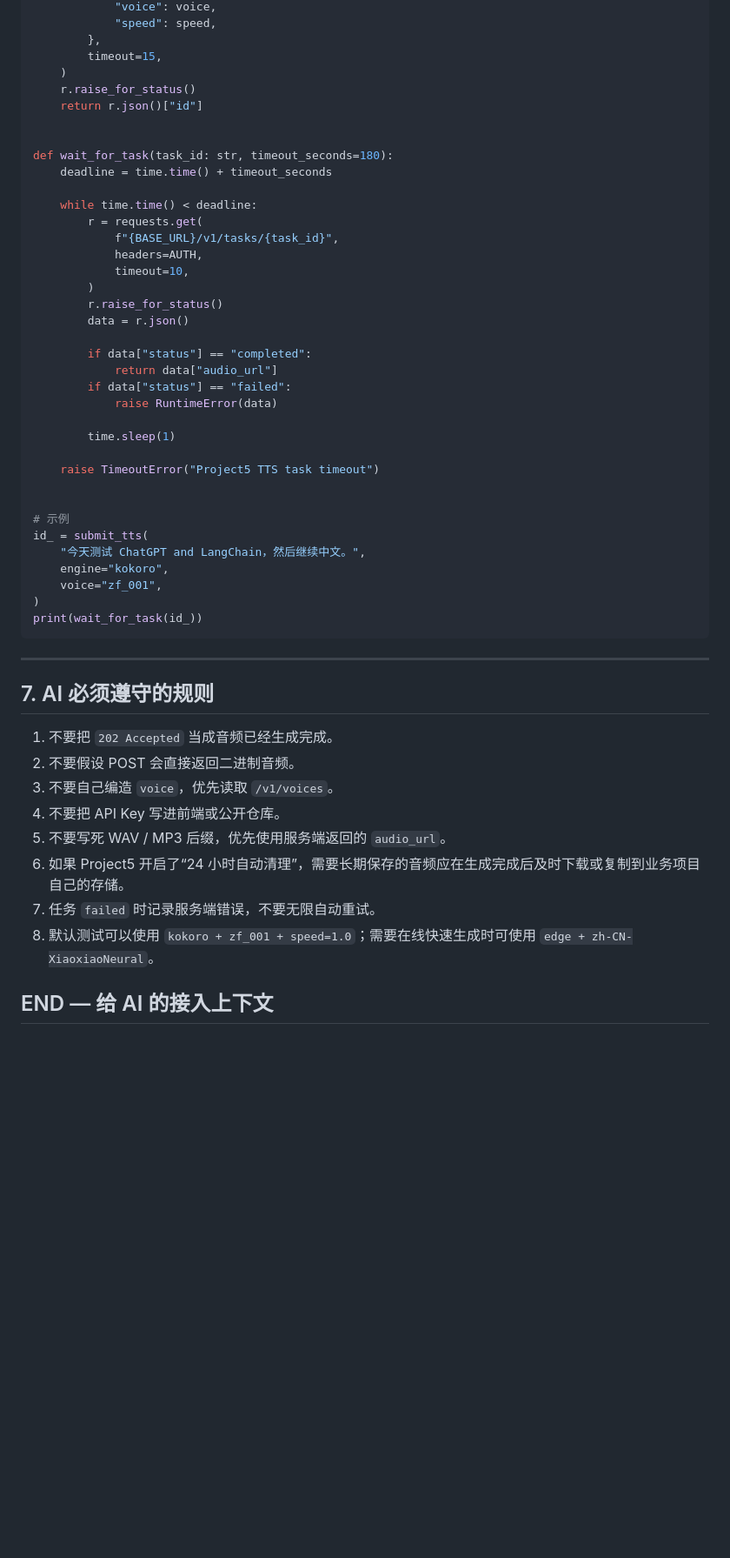
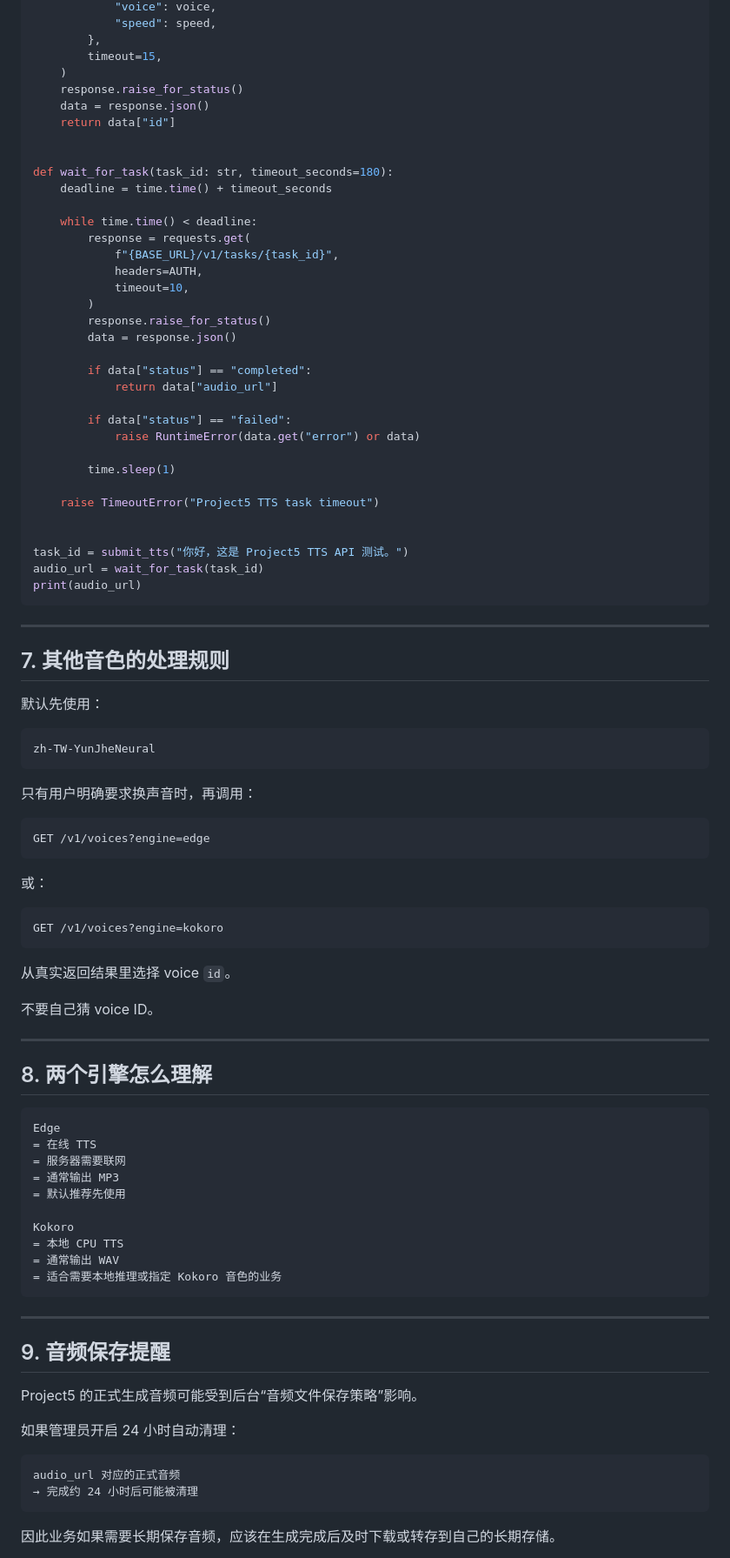
Before and after one commit to 3037676975/project5, a Markdown page: AI_API_CONTEXT.md, the part around one of its changes. Shown at 87% size. Drawn GitHub-style; blank space fills up the shorter version.

````diff
--- a/AI_API_CONTEXT.md
+++ b/AI_API_CONTEXT.md
@@ -220,52 +281,94 @@ def submit_tts(text: str, engine="kokoro", voice="zf_001", speed=1.0):
         },
         timeout=15,
     )
-    r.raise_for_status()
-    return r.json()["id"]
+    response.raise_for_status()
+    data = response.json()
+    return data["id"]
 
 
 def wait_for_task(task_id: str, timeout_seconds=180):
     deadline = time.time() + timeout_seconds
 
     while time.time() < deadline:
-        r = requests.get(
+        response = requests.get(
             f"{BASE_URL}/v1/tasks/{task_id}",
             headers=AUTH,
             timeout=10,
         )
-        r.raise_for_status()
-        data = r.json()
+        response.raise_for_status()
+        data = response.json()
 
         if data["status"] == "completed":
             return data["audio_url"]
+
         if data["status"] == "failed":
-            raise RuntimeError(data)
+            raise RuntimeError(data.get("error") or data)
 
         time.sleep(1)
 
     raise TimeoutError("Project5 TTS task timeout")
 
 
-# 示例
-id_ = submit_tts(
-    "今天测试 ChatGPT and LangChain，然后继续中文。",
-    engine="kokoro",
-    voice="zf_001",
-)
-print(wait_for_task(id_))
+task_id = submit_tts("你好，这是 Project5 TTS API 测试。")
+audio_url = wait_for_task(task_id)
+print(audio_url)
 ```
 
 ---
 
-## 7. AI 必须遵守的规则
+## 7. 其他音色的处理规则
 
-1. 不要把 `202 Accepted` 当成音频已经生成完成。
-2. 不要假设 POST 会直接返回二进制音频。
-3. 不要自己编造 `voice`，优先读取 `/v1/voices`。
-4. 不要把 API Key 写进前端或公开仓库。
-5. 不要写死 WAV / MP3 后缀，优先使用服务端返回的 `audio_url`。
-6. 如果 Project5 开启了“24 小时自动清理”，需要长期保存的音频应在生成完成后及时下载或复制到业务项目自己的存储。
-7. 任务 `failed` 时记录服务端错误，不要无限自动重试。
-8. 默认测试可以使用 `kokoro + zf_001 + speed=1.0`；需要在线快速生成时可使用 `edge + zh-CN-XiaoxiaoNeural`。
+默认先使用：
 
-## END — 给 AI 的接入上下文
+```text
+zh-TW-YunJheNeural
+```
+
+只有用户明确要求换声音时，再调用：
+
+```http
+GET /v1/voices?engine=edge
+```
+
+或：
+
+```http
+GET /v1/voices?engine=kokoro
+```
+
+从真实返回结果里选择 voice `id`。
+
+不要自己猜 voice ID。
+
+---
+
+## 8. 两个引擎怎么理解
+
+```text
+Edge
+= 在线 TTS
+= 服务器需要联网
+= 通常输出 MP3
+= 默认推荐先使用
+
+Kokoro
+= 本地 CPU TTS
+= 通常输出 WAV
+= 适合需要本地推理或指定 Kokoro 音色的业务
+```
+
+---
+
+## 9. 音频保存提醒
+
+Project5 的正式生成音频可能受到后台“音频文件保存策略”影响。
+
+如果管理员开启 24 小时自动清理：
+
+```text
+audio_url 对应的正式音频
+→ 完成约 24 小时后可能被清理
+```
+
+因此业务如果需要长期保存音频，应该在生成完成后及时下载或转存到自己的长期存储。
+
````
Also changed, not shown: other parts of AI_API_CONTEXT.md (+179 -101 lines).
